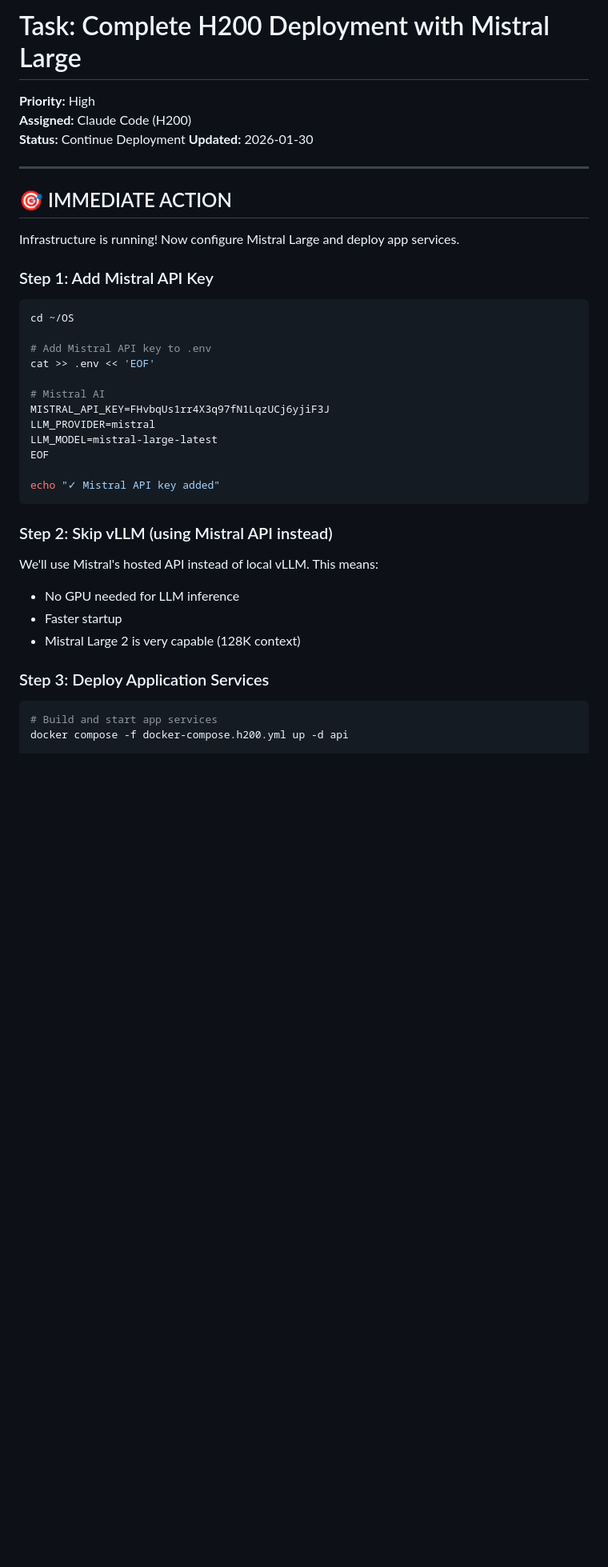
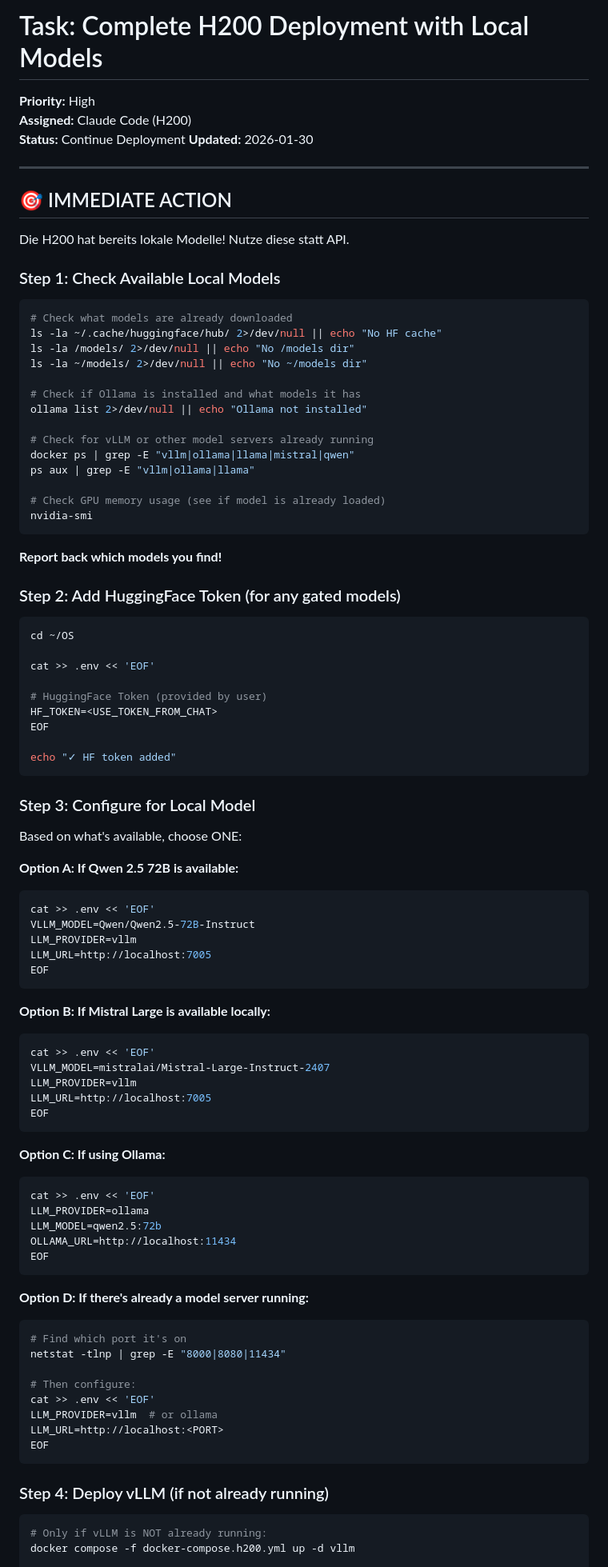
Before and after one commit to christoph-ui/OS, a Markdown page: Task.md, the part around one of its changes. Shown at 80% size. Drawn GitHub-style; blank space fills up the shorter version.

````diff
--- a/Task.md
+++ b/Task.md
@@ -1,4 +1,4 @@
-# Task: Complete H200 Deployment with Mistral Large
+# Task: Complete H200 Deployment with Local Models
 
 **Priority:** High
 **Assigned:** Claude Code (H200)
@@ -9,35 +9,89 @@
 
 ## 🎯 IMMEDIATE ACTION
 
-Infrastructure is running! Now configure Mistral Large and deploy app services.
+Die H200 hat bereits lokale Modelle! Nutze diese statt API.
 
-### Step 1: Add Mistral API Key
+### Step 1: Check Available Local Models
+
+```bash
+# Check what models are already downloaded
+ls -la ~/.cache/huggingface/hub/ 2>/dev/null || echo "No HF cache"
+ls -la /models/ 2>/dev/null || echo "No /models dir"
+ls -la ~/models/ 2>/dev/null || echo "No ~/models dir"
+
+# Check if Ollama is installed and what models it has
+ollama list 2>/dev/null || echo "Ollama not installed"
+
+# Check for vLLM or other model servers already running
+docker ps | grep -E "vllm|ollama|llama|mistral|qwen"
+ps aux | grep -E "vllm|ollama|llama"
+
+# Check GPU memory usage (see if model is already loaded)
+nvidia-smi
+```
+
+**Report back which models you find!**
+
+### Step 2: Add HuggingFace Token (for any gated models)
 
 ```bash
 cd ~/OS
 
-# Add Mistral API key to .env
 cat >> .env << 'EOF'
 
-# Mistral AI
-MISTRAL_API_KEY=FHvbqUs1rr4X3q97fN1LqzUCj6yjiF3J
-LLM_PROVIDER=mistral
-LLM_MODEL=mistral-large-latest
+# HuggingFace Token (provided by user)
+HF_TOKEN=<USE_TOKEN_FROM_CHAT>
 EOF
 
-echo "✓ Mistral API key added"
+echo "✓ HF token added"
 ```
 
-### Step 2: Skip vLLM (using Mistral API instead)
+### Step 3: Configure for Local Model
 
-We'll use Mistral's hosted API instead of local vLLM. This means:
-- No GPU needed for LLM inference
-- Faster startup
-- Mistral Large 2 is very capable (128K context)
+Based on what's available, choose ONE:
 
-### Step 3: Deploy Application Services
+**Option A: If Qwen 2.5 72B is available:**
+```bash
+cat >> .env << 'EOF'
+VLLM_MODEL=Qwen/Qwen2.5-72B-Instruct
+LLM_PROVIDER=vllm
+LLM_URL=http://localhost:7005
+EOF
+```
+
+**Option B: If Mistral Large is available locally:**
+```bash
+cat >> .env << 'EOF'
+VLLM_MODEL=mistralai/Mistral-Large-Instruct-2407
+LLM_PROVIDER=vllm
+LLM_URL=http://localhost:7005
+EOF
+```
+
+**Option C: If using Ollama:**
+```bash
+cat >> .env << 'EOF'
+LLM_PROVIDER=ollama
+LLM_MODEL=qwen2.5:72b
+OLLAMA_URL=http://localhost:11434
+EOF
+```
+
+**Option D: If there's already a model server running:**
+```bash
+# Find which port it's on
+netstat -tlnp | grep -E "8000|8080|11434"
+
+# Then configure:
+cat >> .env << 'EOF'
+LLM_PROVIDER=vllm  # or ollama
+LLM_URL=http://localhost:<PORT>
+EOF
+```
+
+### Step 4: Deploy vLLM (if not already running)
 
 ```bash
-# Build and start app services
-docker compose -f docker-compose.h200.yml up -d api
+# Only if vLLM is NOT already running:
+docker compose -f docker-compose.h200.yml up -d vllm
 
````
Also changed, not shown: other parts of Task.md (+60 -96 lines).
